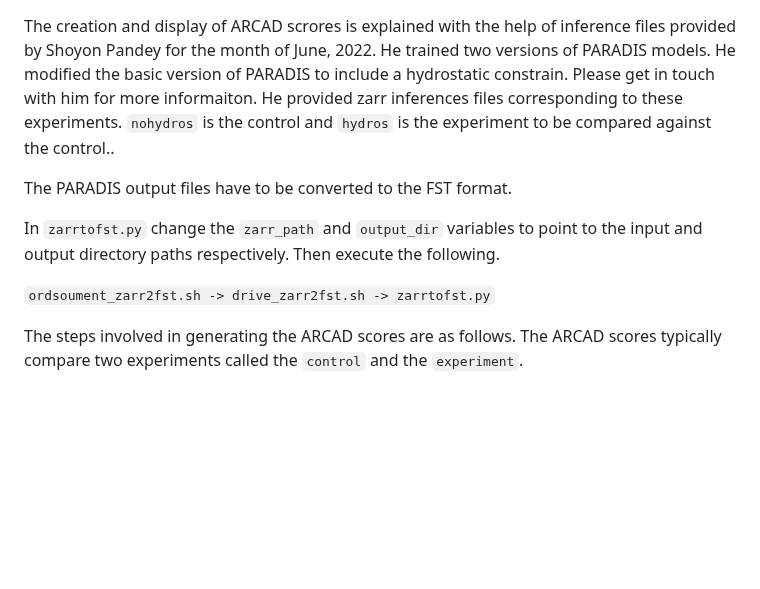
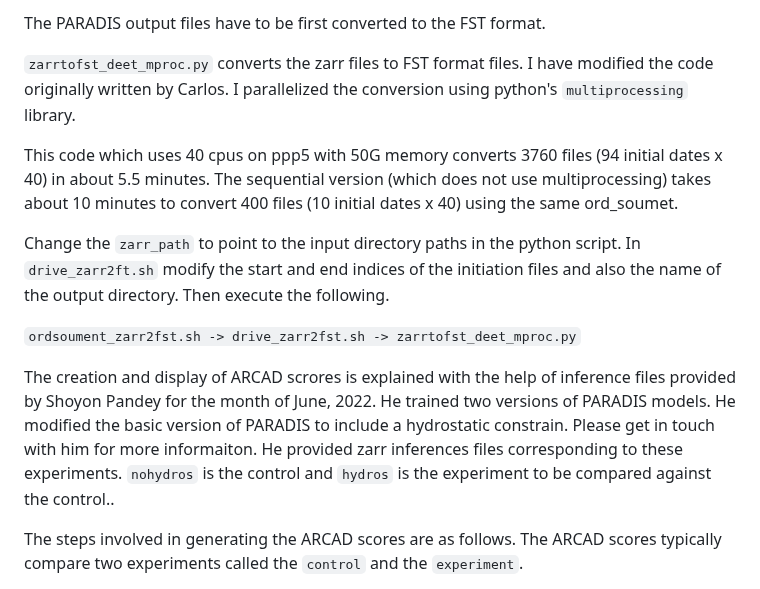
Before and after one commit to Wx-Alliance-Alliance-Meteo/paradis_model, a Markdown page: arcad_verdict_verif/README.md, the part around the change. GitHub-like rendering; blank space fills up the shorter version.

Commit message:
Document the multiprocessing (parallel) version of zarr2fst.

```diff
--- a/arcad_verdict_verif/README.md
+++ b/arcad_verdict_verif/README.md
@@ -1,3 +1,19 @@
+
+The PARADIS output files have to be first converted to the FST format.
+
+`zarrtofst_deet_mproc.py` converts the zarr files to FST format files. I have modified the code originally written by Carlos.
+I parallelized the conversion using python's `multiprocessing` library.
+
+This code which uses 40 cpus on ppp5 with 50G memory converts 3760 files
+(94 initial dates x 40) in about 5.5 minutes. The sequential version (which does not use multiprocessing) takes about 10
+minutes to convert 400 files (10 initial dates x 40) using the same ord_soumet.
+
+Change the `zarr_path` to point to the input
+directory paths in the python script. In `drive_zarr2ft.sh` modify the start and end indices of the initiation files and also
+the name of the output directory.
+Then execute the following.
+
+`ordsoument_zarr2fst.sh -> drive_zarr2fst.sh -> zarrtofst_deet_mproc.py`
 
 
 The creation and display of ARCAD scrores is explained with the help of inference files provided by Shoyon Pandey
@@ -5,12 +21,6 @@ for the month of June, 2022. He trained two versions of PARADIS models. He modif
 PARADIS to include a hydrostatic constrain. Please get in touch with him for more informaiton.
 He provided zarr inferences files corresponding to these experiments. `nohydros` is the control and `hydros` is the experiment to be compared against the control..
 
-The PARADIS output files have to be converted to the FST format.
-
-In `zarrtofst.py` change the `zarr_path` and `output_dir` variables to point to the input and output
-directory paths respectively. Then execute the following.
-
-`ordsoument_zarr2fst.sh -> drive_zarr2fst.sh -> zarrtofst.py`
 
 The steps involved in generating the ARCAD scores are as follows. The ARCAD scores typically compare two experiments
 called the `control` and the `experiment`.
```
